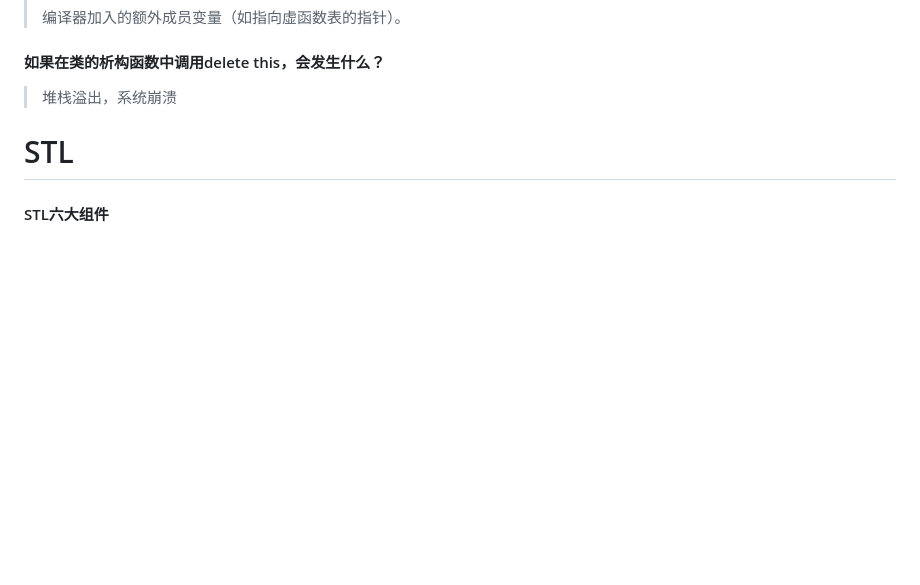
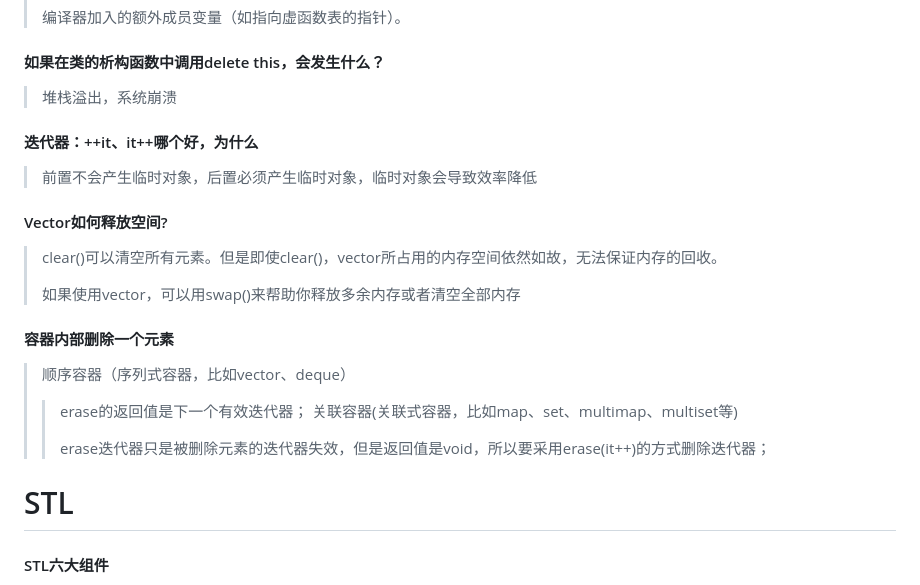
Before and after one commit to aloser6/Interview, a Markdown page: cpp.md, the part around the change. Drawn GitHub-style; blank space fills up the shorter version.

```diff
--- a/cpp.md
+++ b/cpp.md
@@ -188,6 +188,20 @@
 > 编译器加入的额外成员变量（如指向虚函数表的指针）。
 #### 如果在类的析构函数中调用delete this，会发生什么？
 > 堆栈溢出，系统崩溃
+#### 迭代器：++it、it++哪个好，为什么
+> 前置不会产生临时对象，后置必须产生临时对象，临时对象会导致效率降低
+#### Vector如何释放空间?
+> clear()可以清空所有元素。但是即使clear()，vector所占用的内存空间依然如故，无法保证内存的回收。
+>
+> 如果使用vector，可以用swap()来帮助你释放多余内存或者清空全部内存
+#### 容器内部删除一个元素
+> 顺序容器（序列式容器，比如vector、deque）
+>>
+>> erase的返回值是下一个有效迭代器；
+> 关联容器(关联式容器，比如map、set、multimap、multiset等)
+>>
+>> erase迭代器只是被删除元素的迭代器失效，但是返回值是void，所以要采用erase(it++)的方式删除迭代器；
+####
 
 
 
```
